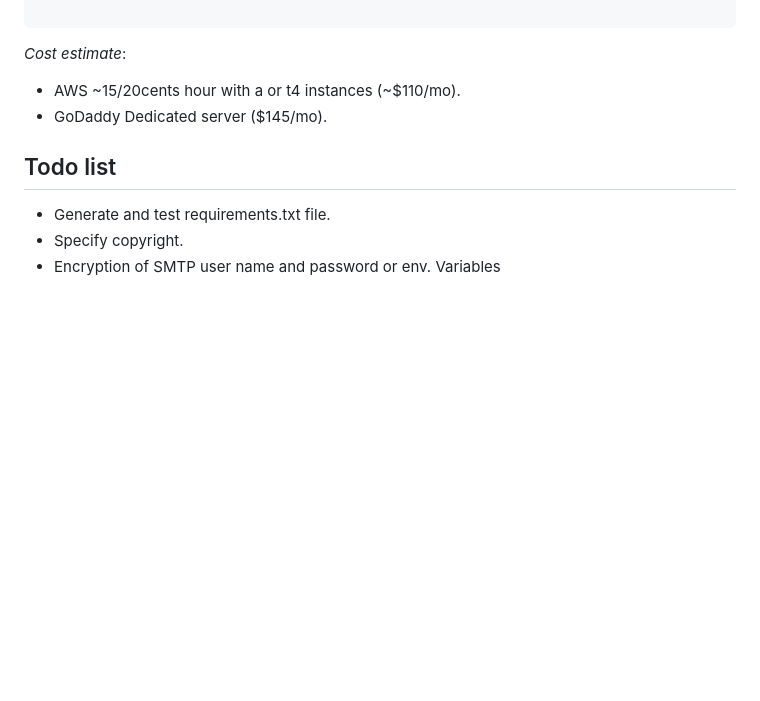
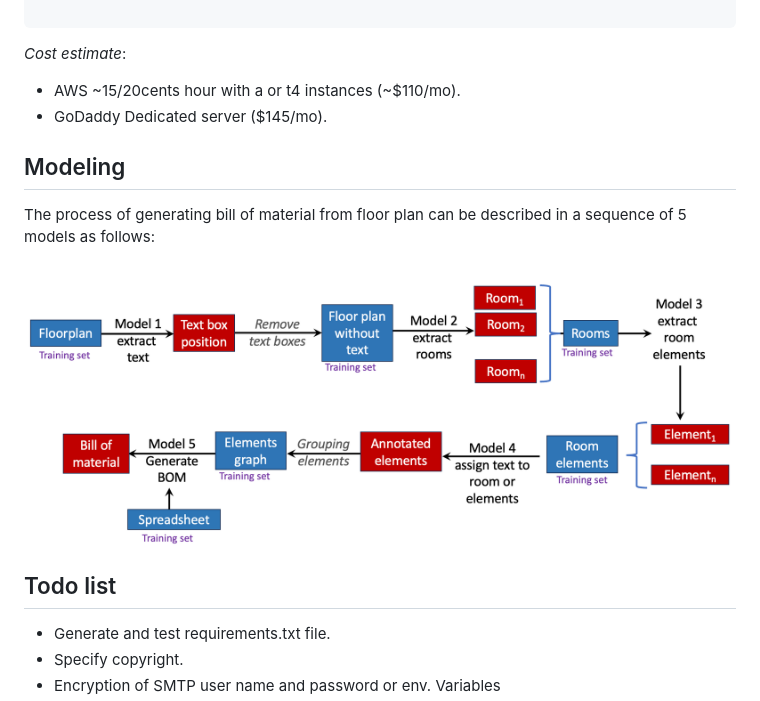
Before and after one commit to patnicolas/floorplan, a Markdown page: README.md, the part around the change. Drawn GitHub-style; pictures changed too: images/Floorplan-Neural-Models.png (added); blank space fills up the shorter version.

```diff
--- a/README.md
+++ b/README.md
@@ -63,6 +63,13 @@ _Cost estimate_:
 
 
 
+## Modeling
+The process of generating bill of material from floor plan can be described in a sequence of 5 models as follows:
+
+![Modeling sequence](images/Floorplan-Neural-Models.png)
+
+
+
 ## Todo list
 - Generate and test requirements.txt file.
 - Specify copyright.
```
Also changed, not shown: 7 other files.
